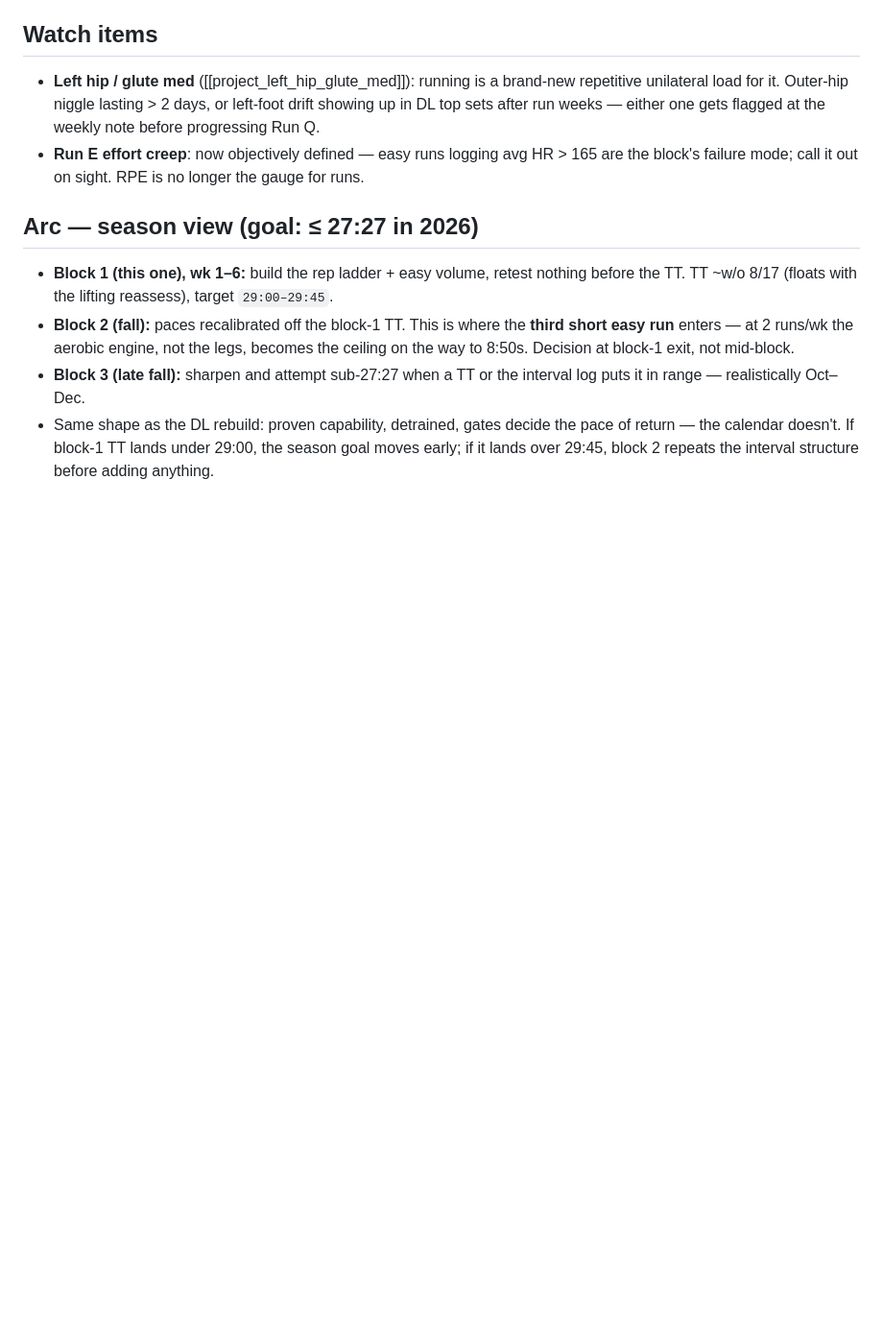
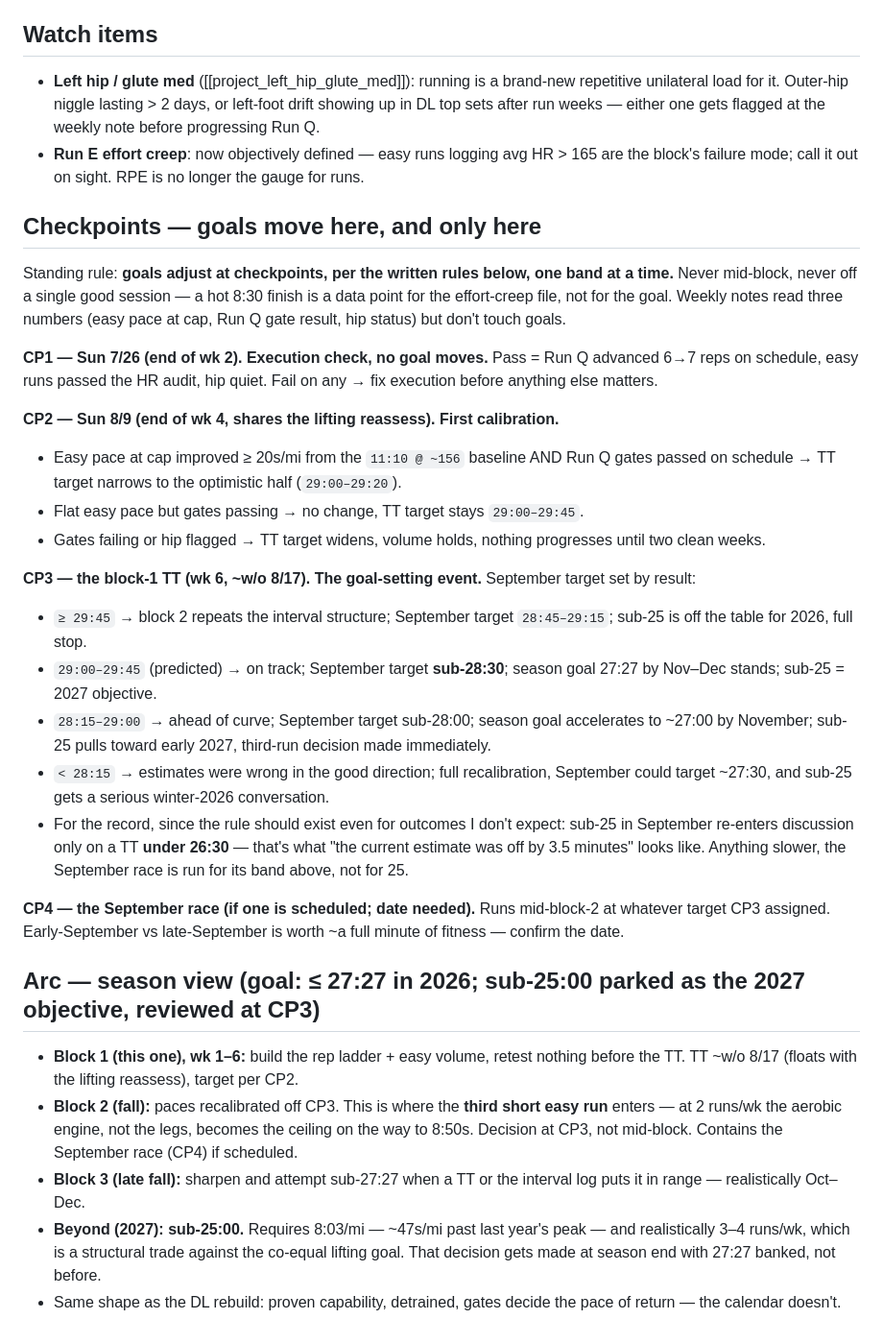
Before and after one commit to xiaohansong/notes, a Markdown page: planning/202607/cycle-run-5k.md, the part around the change. Shown at 96% size. Drawn GitHub-style; blank space fills up the shorter version.

Commit message:
Checkpoint system added to run cycle: CP1 7/26 execution, CP2 8/9 calibration, CP3 = TT with result->goal bands; sub-25 parked as 2027 objective, revisited only on TT data
Co-Authored-By: Claude Fable 5 <noreply@anthropic.com>

```diff
--- a/planning/202607/cycle-run-5k.md
+++ b/planning/202607/cycle-run-5k.md
@@ -78,9 +78,31 @@ Six sessions per week: Lift press-day, Lift DL-day, Run Q, Run E, CrossFit ×2.
 - **Left hip / glute med** ([[project_left_hip_glute_med]]): running is a brand-new repetitive unilateral load for it. Outer-hip niggle lasting > 2 days, or left-foot drift showing up in DL top sets after run weeks — either one gets flagged at the weekly note before progressing Run Q.
 - **Run E effort creep**: now objectively defined — easy runs logging avg HR > 165 are the block's failure mode; call it out on sight. RPE is no longer the gauge for runs.
 
-## Arc — season view (goal: ≤ 27:27 in 2026)
+## Checkpoints — goals move here, and only here
 
-- **Block 1 (this one), wk 1–6:** build the rep ladder + easy volume, retest nothing before the TT. TT ~w/o 8/17 (floats with the lifting reassess), target `29:00–29:45`.
-- **Block 2 (fall):** paces recalibrated off the block-1 TT. This is where the **third short easy run** enters — at 2 runs/wk the aerobic engine, not the legs, becomes the ceiling on the way to 8:50s. Decision at block-1 exit, not mid-block.
+Standing rule: **goals adjust at checkpoints, per the written rules below, one band at a time.** Never mid-block, never off a single good session — a hot 8:30 finish is a data point for the effort-creep file, not for the goal. Weekly notes read three numbers (easy pace at cap, Run Q gate result, hip status) but don't touch goals.
+
+**CP1 — Sun 7/26 (end of wk 2). Execution check, no goal moves.**
+Pass = Run Q advanced 6→7 reps on schedule, easy runs passed the HR audit, hip quiet. Fail on any → fix execution before anything else matters.
+
+**CP2 — Sun 8/9 (end of wk 4, shares the lifting reassess). First calibration.**
+- Easy pace at cap improved ≥ 20s/mi from the `11:10 @ ~156` baseline AND Run Q gates passed on schedule → TT target narrows to the optimistic half (`29:00–29:20`).
+- Flat easy pace but gates passing → no change, TT target stays `29:00–29:45`.
+- Gates failing or hip flagged → TT target widens, volume holds, nothing progresses until two clean weeks.
+
+**CP3 — the block-1 TT (wk 6, ~w/o 8/17). The goal-setting event.** September target set by result:
+- `≥ 29:45` → block 2 repeats the interval structure; September target `28:45–29:15`; sub-25 is off the table for 2026, full stop.
+- `29:00–29:45` (predicted) → on track; September target **sub-28:30**; season goal 27:27 by Nov–Dec stands; sub-25 = 2027 objective.
+- `28:15–29:00` → ahead of curve; September target sub-28:00; season goal accelerates to ~27:00 by November; sub-25 pulls toward early 2027, third-run decision made immediately.
+- `< 28:15` → estimates were wrong in the good direction; full recalibration, September could target ~27:30, and sub-25 gets a serious winter-2026 conversation.
+- For the record, since the rule should exist even for outcomes I don't expect: sub-25 in September re-enters discussion only on a TT **under 26:30** — that's what "the current estimate was off by 3.5 minutes" looks like. Anything slower, the September race is run for its band above, not for 25.
+
+**CP4 — the September race (if one is scheduled; date needed).** Runs mid-block-2 at whatever target CP3 assigned. Early-September vs late-September is worth ~a full minute of fitness — confirm the date.
+
+## Arc — season view (goal: ≤ 27:27 in 2026; sub-25:00 parked as the 2027 objective, reviewed at CP3)
+
+- **Block 1 (this one), wk 1–6:** build the rep ladder + easy volume, retest nothing before the TT. TT ~w/o 8/17 (floats with the lifting reassess), target per CP2.
+- **Block 2 (fall):** paces recalibrated off CP3. This is where the **third short easy run** enters — at 2 runs/wk the aerobic engine, not the legs, becomes the ceiling on the way to 8:50s. Decision at CP3, not mid-block. Contains the September race (CP4) if scheduled.
 - **Block 3 (late fall):** sharpen and attempt sub-27:27 when a TT or the interval log puts it in range — realistically Oct–Dec.
-- Same shape as the DL rebuild: proven capability, detrained, gates decide the pace of return — the calendar doesn't. If block-1 TT lands under 29:00, the season goal moves early; if it lands over 29:45, block 2 repeats the interval structure before adding anything.
+- **Beyond (2027): sub-25:00.** Requires 8:03/mi — ~47s/mi past last year's peak — and realistically 3–4 runs/wk, which is a structural trade against the co-equal lifting goal. That decision gets made at season end with 27:27 banked, not before.
+- Same shape as the DL rebuild: proven capability, detrained, gates decide the pace of return — the calendar doesn't.
```
